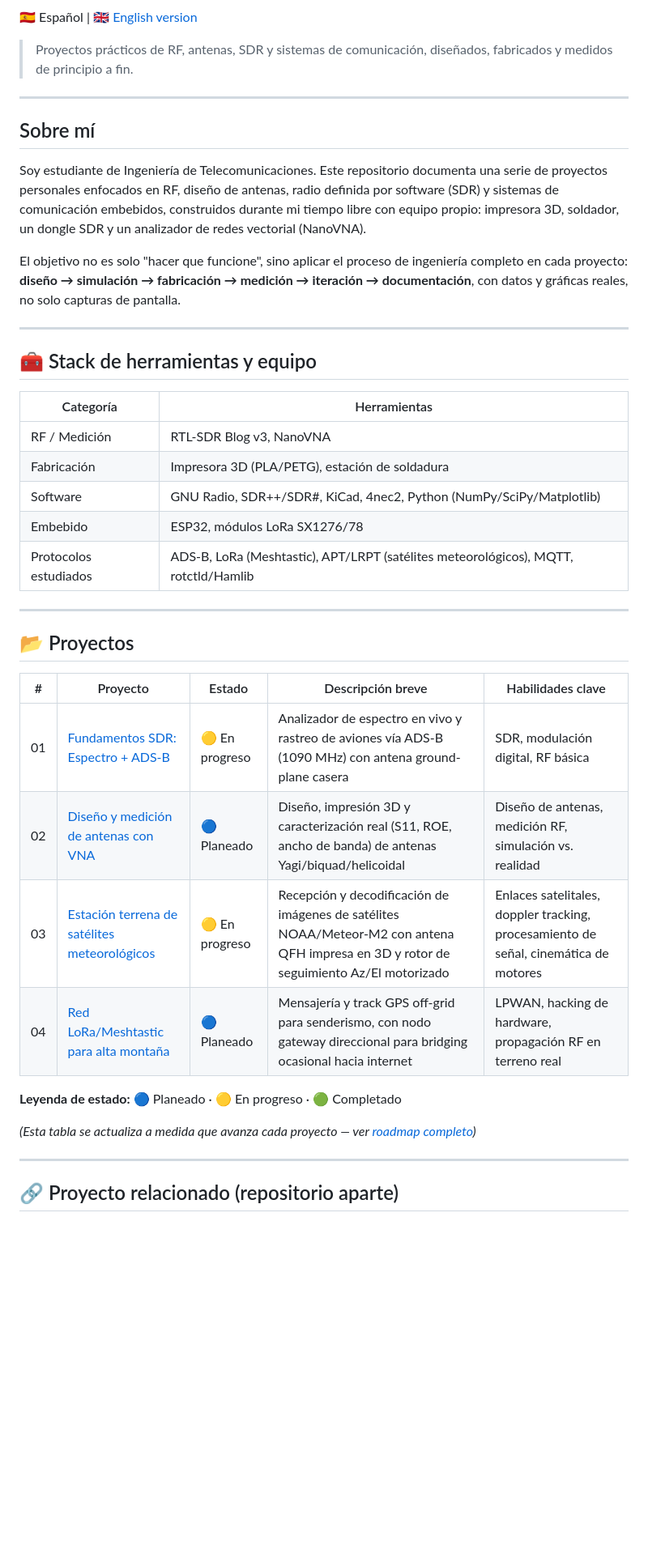
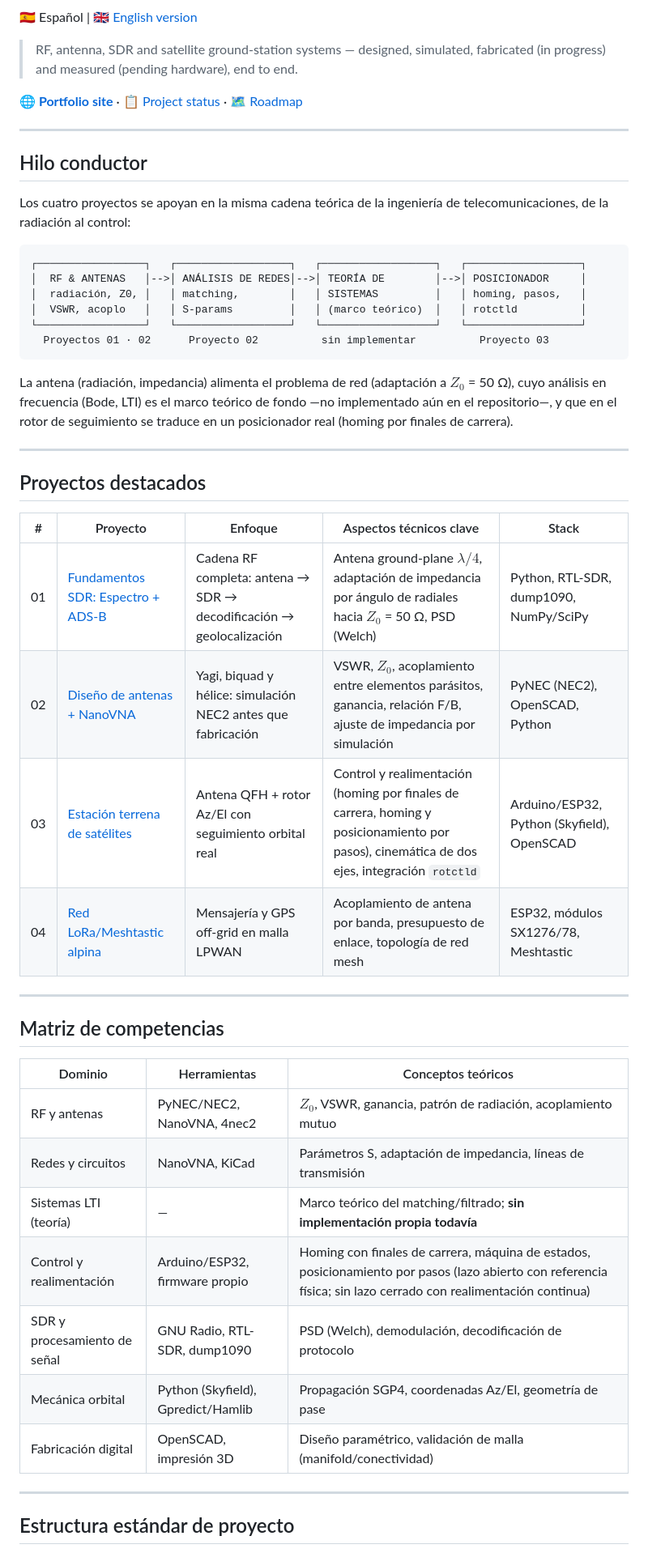
Before and after one commit to AlvGJ-UGR/Telecom-portfolio, a Markdown page: README.md, the part around one of its changes. Shown at 81% size. Drawn GitHub-style; blank space fills up the shorter version.

Commit message:
Actualizar README.md

````diff
--- a/README.md
+++ b/README.md
@@ -2,44 +7,53 @@
 
 🇪🇸 Español | 🇬🇧 [English version](README.en.md)
 
-> Proyectos prácticos de RF, antenas, SDR y sistemas de comunicación, diseñados, fabricados y medidos de principio a fin.
+> RF, antenna, SDR and satellite ground-station systems — designed, simulated, fabricated (in progress) and measured (pending hardware), end to end.
+
+**🌐 [Portfolio site](https://alvgj-ugr.github.io/telecom-portfolio/)** · 📋 [Project status](PROJECT_STATE.md) · 🗺️ [Roadmap](docs/roadmap.md)
 
 ---
 
-## Sobre mí
+## Hilo conductor
 
-Soy estudiante de Ingeniería de Telecomunicaciones. Este repositorio documenta una serie de proyectos personales enfocados en RF, diseño de antenas, radio definida por software (SDR) y sistemas de comunicación embebidos, construidos durante mi tiempo libre con equipo propio: impresora 3D, soldador, un dongle SDR y un analizador de redes vectorial (NanoVNA).
+Los cuatro proyectos se apoyan en la misma cadena teórica de la ingeniería de telecomunicaciones, de la radiación al control:
 
-El objetivo no es solo "hacer que funcione", sino aplicar el proceso de ingeniería completo en cada proyecto: **diseño → simulación → fabricación → medición → iteración → documentación**, con datos y gráficas reales, no solo capturas de pantalla.
+```
+┌─────────────────┐   ┌──────────────────┐   ┌──────────────────┐   ┌──────────────────┐
+│  RF & ANTENAS   │-->│ ANÁLISIS DE REDES│-->│ TEORÍA DE        │-->│ POSICIONADOR     │
+│  radiación, Z0, │   │ matching,        │   │ SISTEMAS         │   │ homing, pasos,   │
+│  VSWR, acoplo   │   │ S-params         │   │ (marco teórico)  │   │ rotctld          │
+└─────────────────┘   └──────────────────┘   └──────────────────┘   └──────────────────┘
+  Proyectos 01 · 02      Proyecto 02          sin implementar          Proyecto 03
+```
+
+La antena (radiación, impedancia) alimenta el problema de red (adaptación a $Z_0$ = 50 Ω), cuyo análisis en frecuencia (Bode, LTI) es el marco teórico de fondo —no implementado aún en el repositorio—, y que en el rotor de seguimiento se traduce en un posicionador real (homing por finales de carrera).
 
 ---
 
-## 🧰 Stack de herramientas y equipo
+## Proyectos destacados
 
-| Categoría | Herramientas |
-|---|---|
-| RF / Medición | RTL-SDR Blog v3, NanoVNA |
-| Fabricación | Impresora 3D (PLA/PETG), estación de soldadura |
-| Software | GNU Radio, SDR++/SDR#, KiCad, 4nec2, Python (NumPy/SciPy/Matplotlib) |
-| Embebido | ESP32, módulos LoRa SX1276/78 |
-| Protocolos estudiados | ADS-B, LoRa (Meshtastic), APT/LRPT (satélites meteorológicos), MQTT, rotctld/Hamlib |
+| # | Proyecto | Enfoque | Aspectos técnicos clave | Stack |
+|---|---|---|---|---|
+| 01 | [Fundamentos SDR: Espectro + ADS-B](projects/01-sdr-fundamentals/) | Cadena RF completa: antena → SDR → decodificación → geolocalización | Antena ground-plane $\lambda/4$, adaptación de impedancia por ángulo de radiales hacia $Z_0$ = 50 Ω, PSD (Welch) | Python, RTL-SDR, dump1090, NumPy/SciPy |
+| 02 | [Diseño de antenas + NanoVNA](projects/02-antenna-design-vna/) | Yagi, biquad y hélice: simulación NEC2 antes que fabricación | VSWR, $Z_0$, acoplamiento entre elementos parásitos, ganancia, relación F/B, ajuste de impedancia por simulación | PyNEC (NEC2), OpenSCAD, Python |
+| 03 | [Estación terrena de satélites](projects/03-satellite-ground-station/) | Antena QFH + rotor Az/El con seguimiento orbital real | Control y realimentación (homing por finales de carrera, homing y posicionamiento por pasos), cinemática de dos ejes, integración `rotctld` | Arduino/ESP32, Python (Skyfield), OpenSCAD |
+| 04 | [Red LoRa/Meshtastic alpina](projects/04-alpine-mesh-tracking/) | Mensajería y GPS off-grid en malla LPWAN | Acoplamiento de antena por banda, presupuesto de enlace, topología de red mesh | ESP32, módulos SX1276/78, Meshtastic |
 
 ---
 
-## 📂 Proyectos
+## Matriz de competencias
 
-| # | Proyecto | Estado | Descripción breve | Habilidades clave |
-|---|---|---|---|---|
-| 01 | [Fundamentos SDR: Espectro + ADS-B](projects/01-sdr-fundamentals/) | 🟡 En progreso | Analizador de espectro en vivo y rastreo de aviones vía ADS-B (1090 MHz) con antena ground-plane casera | SDR, modulación digital, RF básica |
-| 02 | [Diseño y medición de antenas con VNA](projects/02-antenna-design-vna/) | 🔵 Planeado | Diseño, impresión 3D y caracterización real (S11, ROE, ancho de banda) de antenas Yagi/biquad/helicoidal | Diseño de antenas, medición RF, simulación vs. realidad |
-| 03 | [Estación terrena de satélites meteorológicos](projects/03-satellite-ground-station/) | 🟡 En progreso | Recepción y decodificación de imágenes de satélites NOAA/Meteor-M2 con antena QFH impresa en 3D y rotor de seguimiento Az/El motorizado | Enlaces satelitales, doppler tracking, procesamiento de señal, cinemática de motores |
-| 04 | [Red LoRa/Meshtastic para alta montaña](projects/04-alpine-mesh-tracking/) | 🔵 Planeado | Mensajería y track GPS off-grid para senderismo, con nodo gateway direccional para bridging ocasional hacia internet | LPWAN, hacking de hardware, propagación RF en terreno real |
-
-**Leyenda de estado:** 🔵 Planeado · 🟡 En progreso · 🟢 Completado
-
-*(Esta tabla se actualiza a medida que avanza cada proyecto — ver [roadmap completo](docs/roadmap.md))*
+| Dominio | Herramientas | Conceptos teóricos |
+|---|---|---|
+| RF y antenas | PyNEC/NEC2, NanoVNA, 4nec2 | $Z_0$, VSWR, ganancia, patrón de radiación, acoplamiento mutuo |
+| Redes y circuitos | NanoVNA, KiCad | Parámetros S, adaptación de impedancia, líneas de transmisión |
+| Sistemas LTI (teoría) | — | Marco teórico del matching/filtrado; **sin implementación propia todavía** |
+| Control y realimentación | Arduino/ESP32, firmware propio | Homing con finales de carrera, máquina de estados, posicionamiento por pasos (lazo abierto con referencia física; sin lazo cerrado con realimentación continua) |
+| SDR y procesamiento de señal | GNU Radio, RTL-SDR, dump1090 | PSD (Welch), demodulación, decodificación de protocolo |
+| Mecánica orbital | Python (Skyfield), Gpredict/Hamlib | Propagación SGP4, coordenadas Az/El, geometría de pase |
+| Fabricación digital | OpenSCAD, impresión 3D | Diseño paramétrico, validación de malla (manifold/conectividad) |
 
 ---
 
-## 🔗 Proyecto relacionado (repositorio aparte)
+## Estructura estándar de proyecto
 
````
Also changed, not shown: other parts of README.md (+18 -33 lines).
